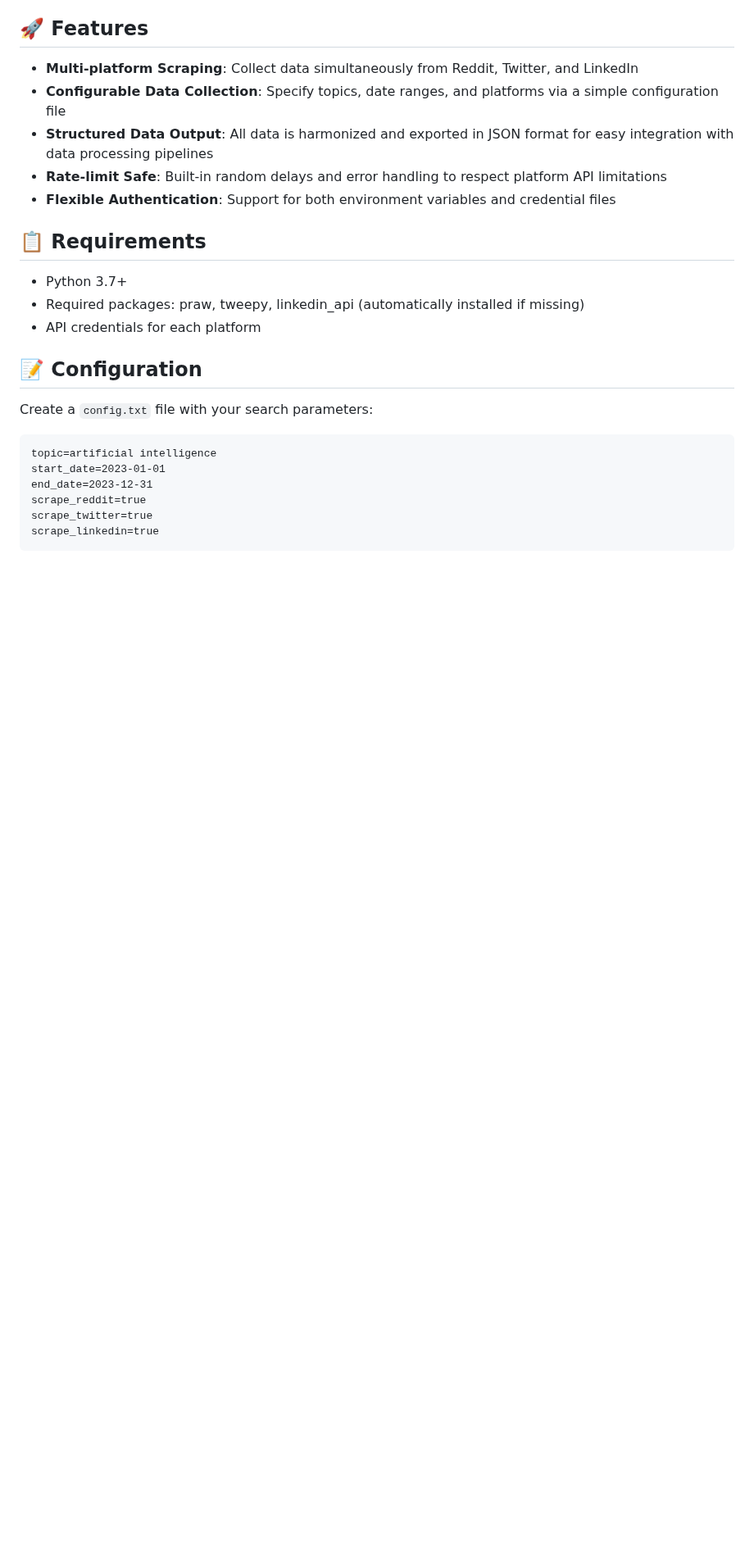
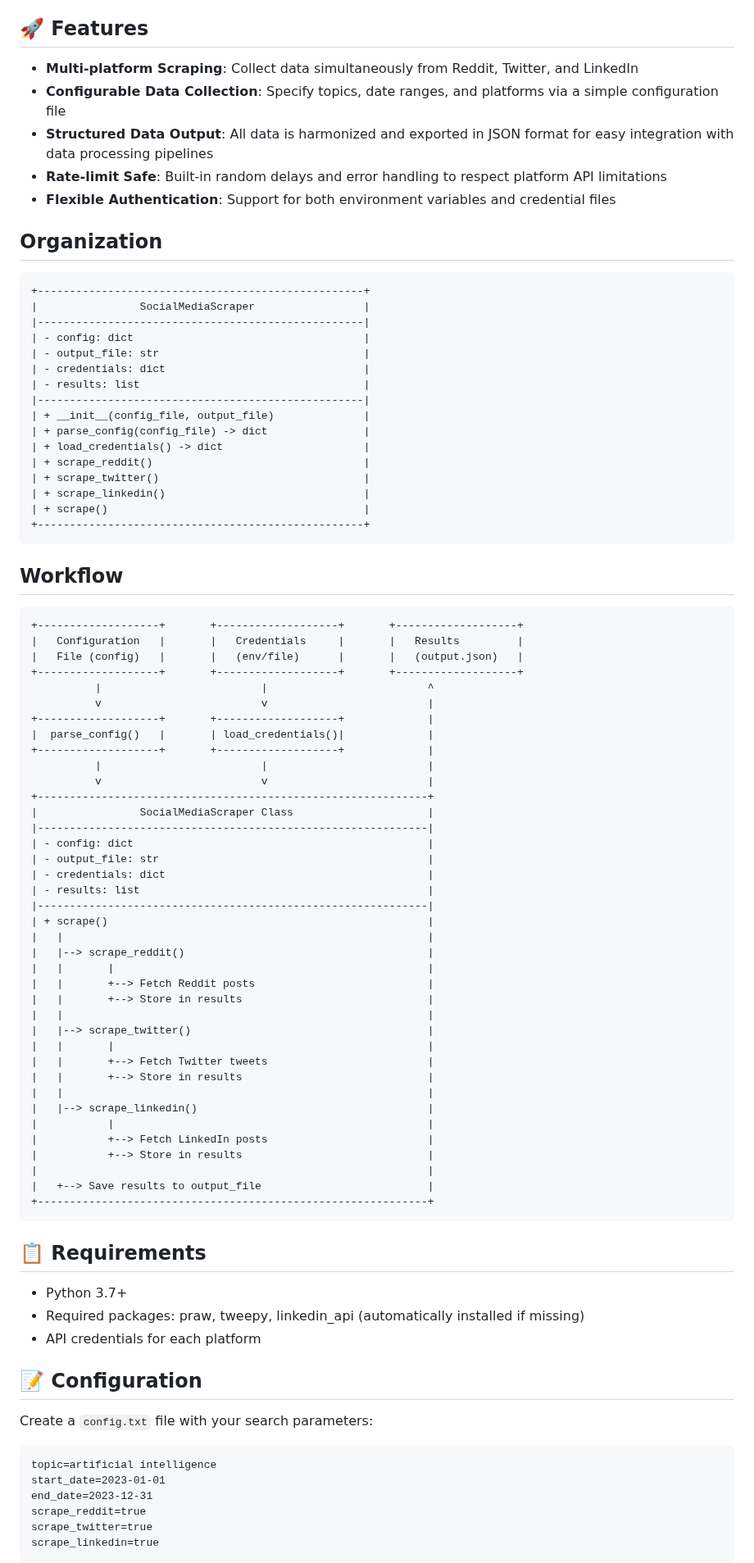
Before and after one commit to subharya83/cvml-exercise, a Markdown page: ex25/README.md, the part around the change. Shown at 82% size. GitHub-like rendering; blank space fills up the shorter version.

Commit message:
ex25: Updated docs

````diff
--- a/ex25/README.md
+++ b/ex25/README.md
@@ -13,6 +13,69 @@ Social Media Observatory is an advanced tool designed for machine learning resea
 - **Structured Data Output**: All data is harmonized and exported in JSON format for easy integration with data processing pipelines
 - **Rate-limit Safe**: Built-in random delays and error handling to respect platform API limitations
 - **Flexible Authentication**: Support for both environment variables and credential files
+
+## Organization
+```
++---------------------------------------------------+
+|                SocialMediaScraper                 |
+|---------------------------------------------------|
+| - config: dict                                    |
+| - output_file: str                                |
+| - credentials: dict                               |
+| - results: list                                   |
+|---------------------------------------------------|
+| + __init__(config_file, output_file)              |
+| + parse_config(config_file) -> dict               |
+| + load_credentials() -> dict                      |
+| + scrape_reddit()                                 |
+| + scrape_twitter()                                |
+| + scrape_linkedin()                               |
+| + scrape()                                        |
++---------------------------------------------------+
+```
+
+## Workflow
+
+```
++-------------------+       +-------------------+       +-------------------+
+|   Configuration   |       |   Credentials     |       |   Results         |
+|   File (config)   |       |   (env/file)      |       |   (output.json)   |
++-------------------+       +-------------------+       +-------------------+
+          |                         |                         ^
+          v                         v                         |
++-------------------+       +-------------------+             |
+|  parse_config()   |       | load_credentials()|             |
++-------------------+       +-------------------+             |
+          |                         |                         |
+          v                         v                         |
++-------------------------------------------------------------+
+|                SocialMediaScraper Class                     |
+|-------------------------------------------------------------|
+| - config: dict                                              |
+| - output_file: str                                          |
+| - credentials: dict                                         |
+| - results: list                                             |
+|-------------------------------------------------------------|
+| + scrape()                                                  |
+|   |                                                         |
+|   |--> scrape_reddit()                                      |
+|   |       |                                                 |
+|   |       +--> Fetch Reddit posts                           |
+|   |       +--> Store in results                             |
+|   |                                                         |
+|   |--> scrape_twitter()                                     |
+|   |       |                                                 |
+|   |       +--> Fetch Twitter tweets                         |
+|   |       +--> Store in results                             |
+|   |                                                         |
+|   |--> scrape_linkedin()                                    |
+|           |                                                 |
+|           +--> Fetch LinkedIn posts                         |
+|           +--> Store in results                             |
+|                                                             |
+|   +--> Save results to output_file                          |
++-------------------------------------------------------------+
+```
 
 ## 📋 Requirements
 
````
